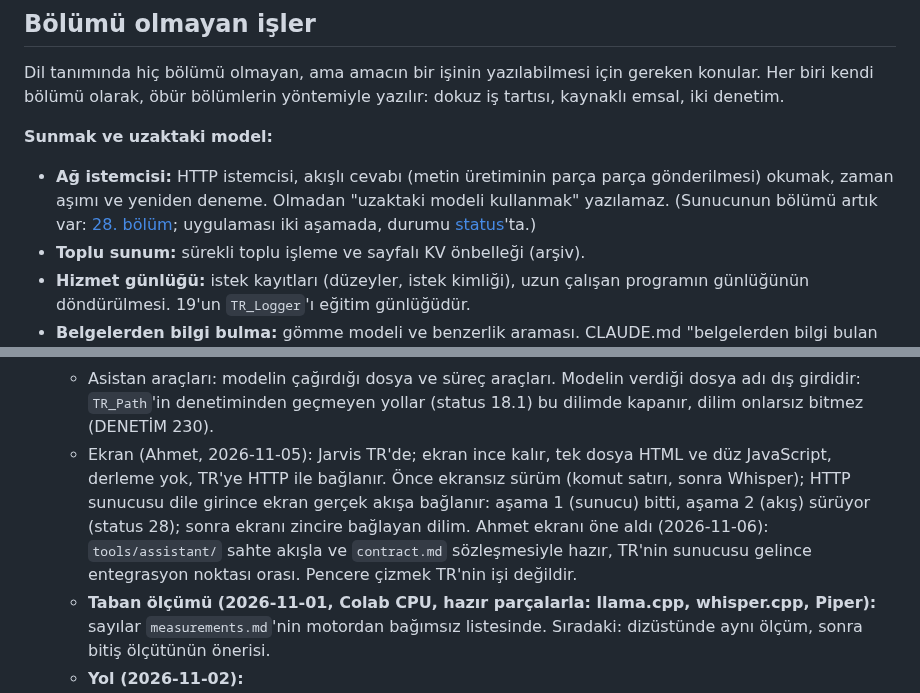
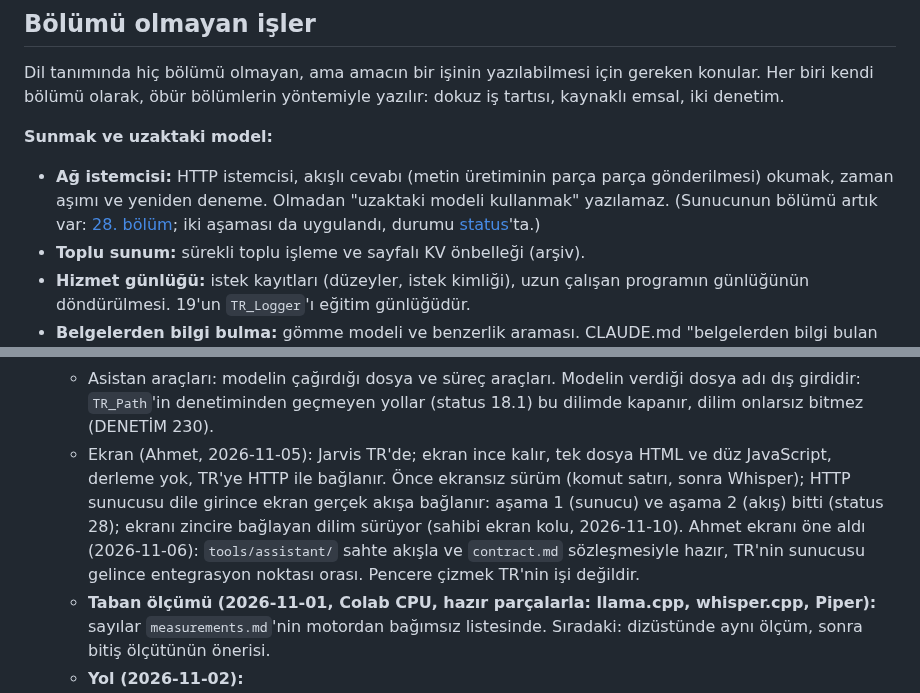
Before and after one commit to sekerahmet/TCB, a Markdown page: docs/roadmap.md, 2 parts joined by grey strips. Rendered like a GitHub page.

Commit message:
roadmap: HTTP server stage 2 is done; the screen slice runs
Co-Authored-By: Claude Opus 5.5 <noreply@anthropic.com>

```diff
--- a/docs/roadmap.md
+++ b/docs/roadmap.md
@@ -76,7 +76,7 @@ Kapsam ve kaynak kararları.
 Dil tanımında hiç bölümü olmayan, ama amacın bir işinin yazılabilmesi için gereken konular. Her biri kendi bölümü olarak, öbür bölümlerin yöntemiyle yazılır: dokuz iş tartısı, kaynaklı emsal, iki denetim.
 
 **Sunmak ve uzaktaki model:**
-- **Ağ istemcisi:** HTTP istemcisi, akışlı cevabı (metin üretiminin parça parça gönderilmesi) okumak, zaman aşımı ve yeniden deneme. Olmadan "uzaktaki modeli kullanmak" yazılamaz. (Sunucunun bölümü artık var: [28. bölüm](spec/28_ag.md); uygulaması iki aşamada, durumu [status](status.md)'ta.)
+- **Ağ istemcisi:** HTTP istemcisi, akışlı cevabı (metin üretiminin parça parça gönderilmesi) okumak, zaman aşımı ve yeniden deneme. Olmadan "uzaktaki modeli kullanmak" yazılamaz. (Sunucunun bölümü artık var: [28. bölüm](spec/28_ag.md); iki aşaması da uygulandı, durumu [status](status.md)'ta.)
 - **Toplu sunum:** sürekli toplu işleme ve sayfalı KV önbelleği (arşiv).
 - **Hizmet günlüğü:** istek kayıtları (düzeyler, istek kimliği), uzun çalışan programın günlüğünün döndürülmesi. 19'un `TR_Logger`'ı eğitim günlüğüdür.
 - **Belgelerden bilgi bulma:** gömme modeli ve benzerlik araması. CLAUDE.md "belgelerden bilgi bulan sistemler" der; Jarvis araştırması da eksik buldu.
@@ -297,7 +297,7 @@ Ahmet, 2026-10-27. Hazır modeli çalıştırmak amacın en yaygın işidir; mod
     5. belgeler ve hafıza; ilk ipucu: beş ajanın arama programı yarışında kök bulan program öne geçti ([`agent_trials.md`](agent_trials.md));
     6. yerli ses giriş ve çıkışı ile CPU nicemleme; dış süreçte kaynağın kendi kaybını TR görmez (21.2), yerli giriş bunu kapatır.
   - Asistan araçları: modelin çağırdığı dosya ve süreç araçları. Modelin verdiği dosya adı dış girdidir: `TR_Path`'in denetiminden geçmeyen yollar (status 18.1) bu dilimde kapanır, dilim onlarsız bitmez (DENETİM 230).
-  - Ekran (Ahmet, 2026-11-05): Jarvis TR'de; ekran ince kalır, tek dosya HTML ve düz JavaScript, derleme yok, TR'ye HTTP ile bağlanır. Önce ekransız sürüm (komut satırı, sonra Whisper); HTTP sunucusu dile girince ekran gerçek akışa bağlanır: aşama 1 (sunucu) bitti, aşama 2 (akış) sürüyor (status 28); sonra ekranı zincire bağlayan dilim. Ahmet ekranı öne aldı (2026-11-06): `tools/assistant/` sahte akışla ve `contract.md` sözleşmesiyle hazır, TR'nin sunucusu gelince entegrasyon noktası orası. Pencere çizmek TR'nin işi değildir.
+  - Ekran (Ahmet, 2026-11-05): Jarvis TR'de; ekran ince kalır, tek dosya HTML ve düz JavaScript, derleme yok, TR'ye HTTP ile bağlanır. Önce ekransız sürüm (komut satırı, sonra Whisper); HTTP sunucusu dile girince ekran gerçek akışa bağlanır: aşama 1 (sunucu) ve aşama 2 (akış) bitti (status 28); ekranı zincire bağlayan dilim sürüyor (sahibi ekran kolu, 2026-11-10). Ahmet ekranı öne aldı (2026-11-06): `tools/assistant/` sahte akışla ve `contract.md` sözleşmesiyle hazır, TR'nin sunucusu gelince entegrasyon noktası orası. Pencere çizmek TR'nin işi değildir.
   - **Taban ölçümü (2026-11-01, Colab CPU, hazır parçalarla: llama.cpp, whisper.cpp, Piper):** sayılar `measurements.md`'nin motordan bağımsız listesinde. Sıradaki: dizüstünde aynı ölçüm, sonra bitiş ölçütünün önerisi.
   - **Yol (2026-11-02):**
     - Küçük bir modelin profili (DENETİM, 2026-11-02) yükün çoğunu tensör yerleşiklerinde, azını yorumlayıcıda gösterdi; sayılar `measurements.md`'nin eski listesinde, gerçek modelin profili yok. Derleyici bu yüzden Jarvis'in yolunda değil; asıl kazanç CPU'da nicemli üretim, çekirdeklerin kaynaştırılması ve ses için sinir ağı işlemleri.
```
